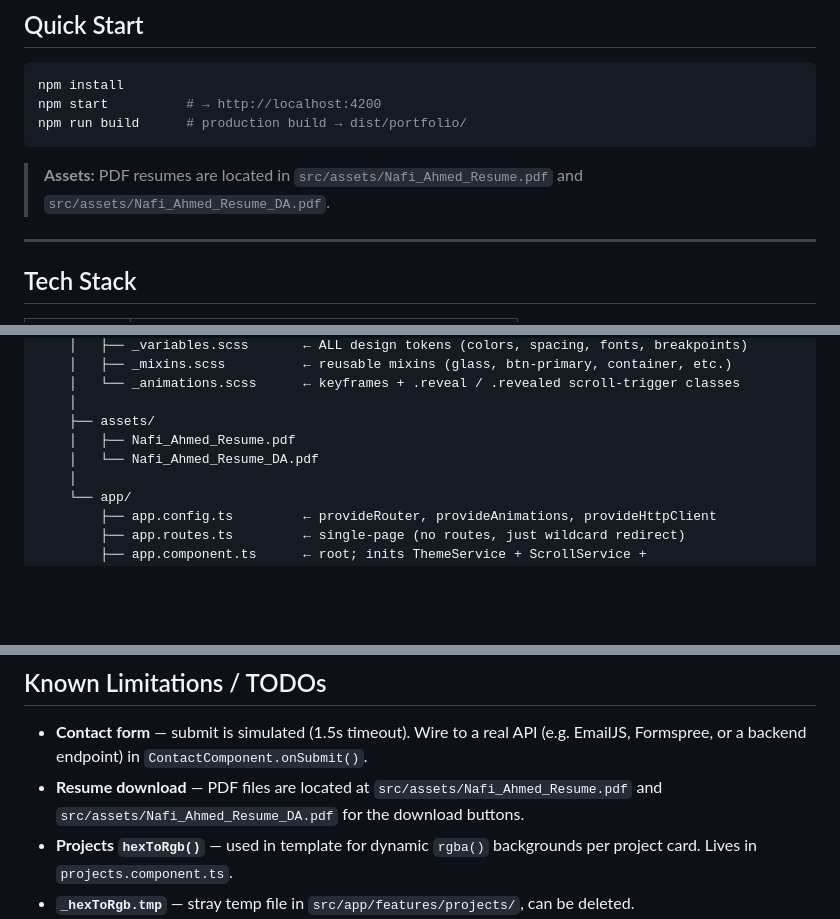
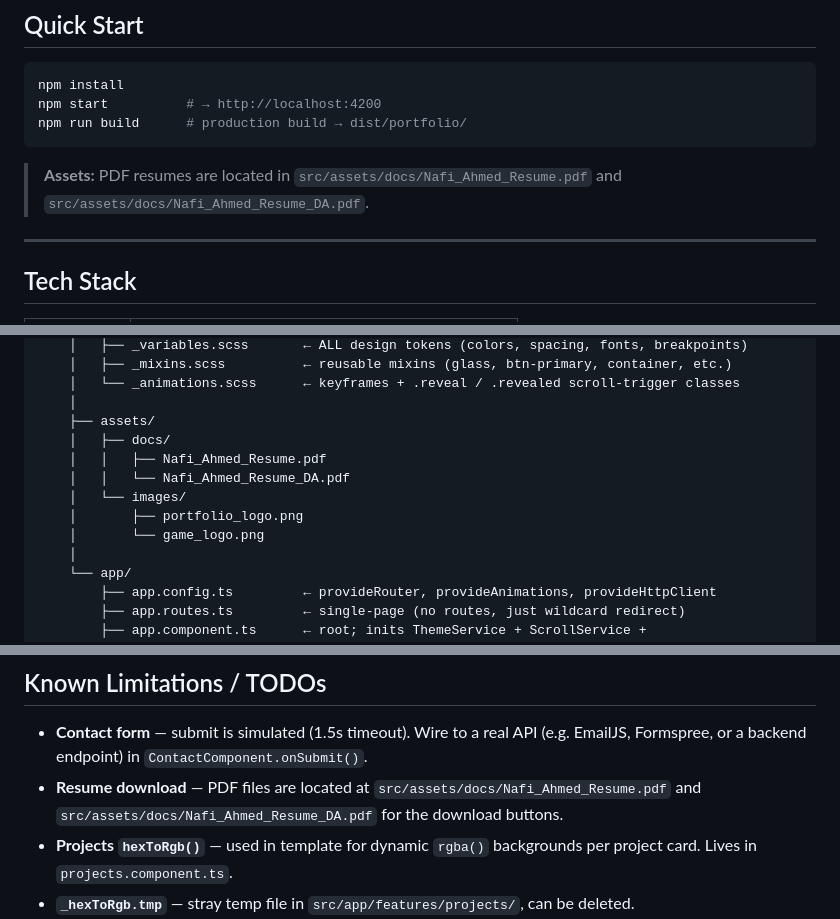
Before and after one commit to Nafi62742/nafi-portfolio, a Markdown page: SYSTEM_ARCHITECTURE.md, 3 parts joined by grey strips. Drawn GitHub-style; blank space fills up the shorter version.

Commit message:
docs: update asset path documentation

````diff
--- a/SYSTEM_ARCHITECTURE.md
+++ b/SYSTEM_ARCHITECTURE.md
@@ -11,7 +11,7 @@ npm start          # → http://localhost:4200
 npm run build      # production build → dist/portfolio/
 ```
 
-> **Assets:** PDF resumes are located in `src/assets/Nafi_Ahmed_Resume.pdf` and `src/assets/Nafi_Ahmed_Resume_DA.pdf`.
+> **Assets:** PDF resumes are located in `src/assets/docs/Nafi_Ahmed_Resume.pdf` and `src/assets/docs/Nafi_Ahmed_Resume_DA.pdf`.
 
 ---
 
@@ -50,8 +50,12 @@ i:\Job\my portfolio\
     │   └── _animations.scss      ← keyframes + .reveal / .revealed scroll-trigger classes
     │
     ├── assets/
-    │   ├── Nafi_Ahmed_Resume.pdf
-    │   └── Nafi_Ahmed_Resume_DA.pdf
+    │   ├── docs/
+    │   │   ├── Nafi_Ahmed_Resume.pdf
+    │   │   └── Nafi_Ahmed_Resume_DA.pdf
+    │   └── images/
+    │       ├── portfolio_logo.png
+    │       └── game_logo.png
     │
     └── app/
         ├── app.config.ts         ← provideRouter, provideAnimations, provideHttpClient
@@ -181,7 +185,7 @@ hero → about → skills → experience → projects → publications → educa
 ## Known Limitations / TODOs
 
 - **Contact form** — submit is simulated (1.5s timeout). Wire to a real API (e.g. EmailJS, Formspree, or a backend endpoint) in `ContactComponent.onSubmit()`.
-- **Resume download** — PDF files are located at `src/assets/Nafi_Ahmed_Resume.pdf` and `src/assets/Nafi_Ahmed_Resume_DA.pdf` for the download buttons.
+- **Resume download** — PDF files are located at `src/assets/docs/Nafi_Ahmed_Resume.pdf` and `src/assets/docs/Nafi_Ahmed_Resume_DA.pdf` for the download buttons.
 - **Projects `hexToRgb()`** — used in template for dynamic `rgba()` backgrounds per project card. Lives in `projects.component.ts`.
 - **`_hexToRgb.tmp`** — stray temp file in `src/app/features/projects/`, can be deleted.
 - **Avatar orbit ring** in hero uses text "Fl" as Flutter placeholder — replace with a proper SVG icon if desired.
````
